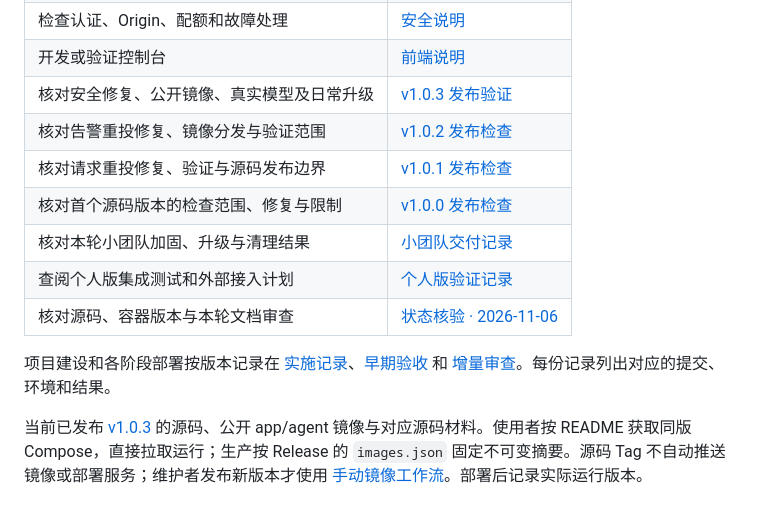
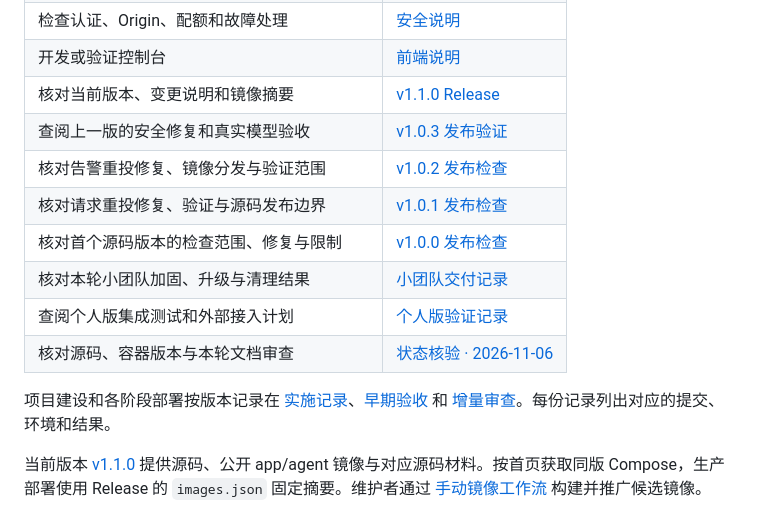
Before and after one commit to W205614/Causelume, a Markdown page: docs/README.md, the part around the change. Rendered like a GitHub page.

```diff
--- a/docs/README.md
+++ b/docs/README.md
@@ -14,7 +14,8 @@
 | 调用业务接口 | [API 契约](../backend/API.md) |
 | 检查认证、Origin、配额和故障处理 | [安全说明](../backend/SECURITY.md) |
 | 开发或验证控制台 | [前端说明](../frontend/README.md) |
-| 核对安全修复、公开镜像、真实模型及日常升级 | [v1.0.3 发布验证](release-1.0.3.md) |
+| 核对当前版本、变更说明和镜像摘要 | [v1.1.0 Release](https://github.com/W205614/Causelume/releases/tag/v1.1.0) |
+| 查阅上一版的安全修复和真实模型验收 | [v1.0.3 发布验证](release-1.0.3.md) |
 | 核对告警重投修复、镜像分发与验证范围 | [v1.0.2 发布检查](release-1.0.2.md) |
 | 核对请求重投修复、验证与源码发布边界 | [v1.0.1 发布检查](release-1.0.1.md) |
 | 核对首个源码版本的检查范围、修复与限制 | [v1.0.0 发布检查](release-1.0.0.md) |
@@ -24,4 +25,4 @@
 
 项目建设和各阶段部署按版本记录在 [实施记录](implementation.md)、[早期验收](verification.md) 和 [增量审查](review-2026-11-06.md)。每份记录列出对应的提交、环境和结果。
 
-当前已发布 [v1.0.3](https://github.com/W205614/Causelume/releases/tag/v1.0.3) 的源码、公开 app/agent 镜像与对应源码材料。使用者按 README 获取同版 Compose，直接拉取运行；生产按 Release 的 `images.json` 固定不可变摘要。源码 Tag 不自动推送镜像或部署服务；维护者发布新版本才使用 [手动镜像工作流](https://github.com/W205614/Causelume/actions/workflows/release.yml)。部署后记录实际运行版本。
+当前版本 [v1.1.0](https://github.com/W205614/Causelume/releases/tag/v1.1.0) 提供源码、公开 app/agent 镜像与对应源码材料。按首页获取同版 Compose，生产部署使用 Release 的 `images.json` 固定摘要。维护者通过 [手动镜像工作流](https://github.com/W205614/Causelume/actions/workflows/release.yml) 构建并推广候选镜像。
```
Also changed, not shown: README.md (+21 -15 lines), docs/images/investigation-v1.1.0.png (added), docs/images/on-call-v1.1.0-mobile.png (added).
